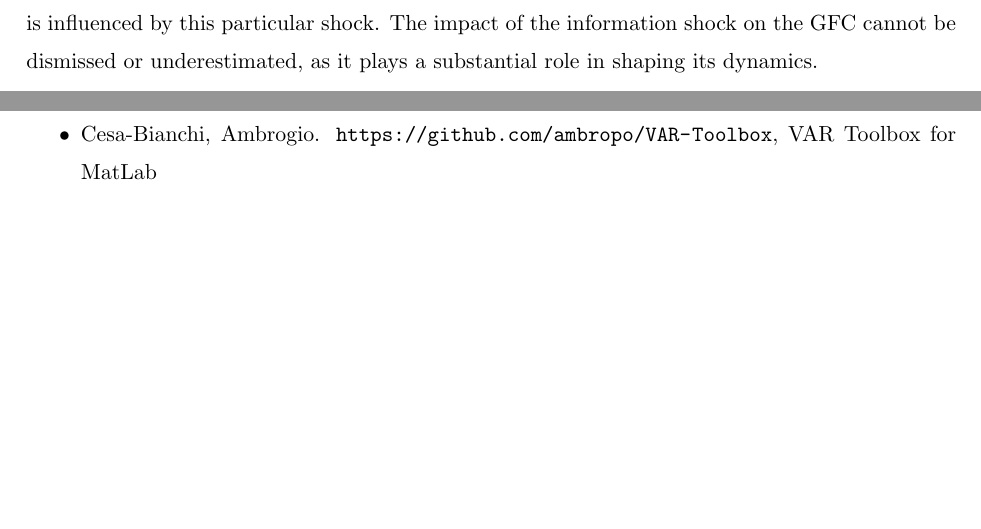
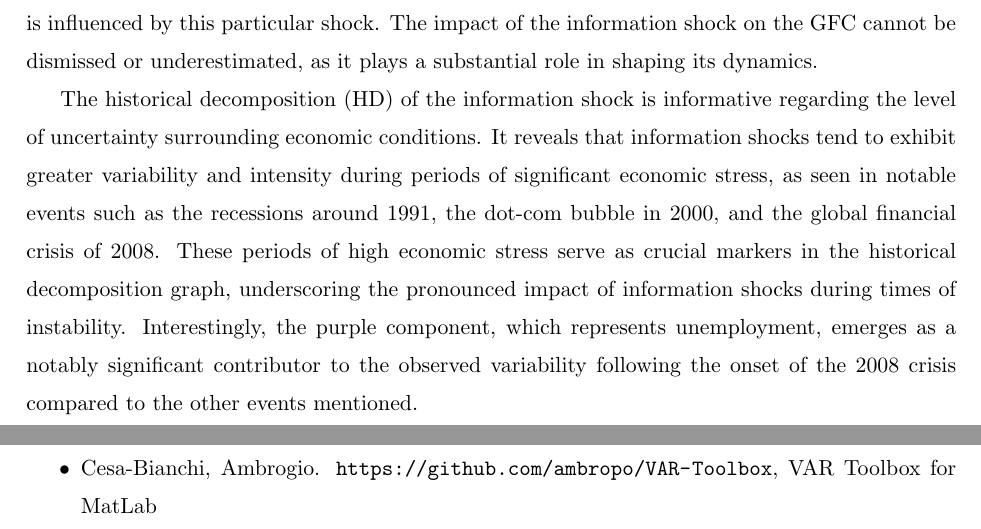
Before and after one commit to disj3ssica/AppMacro_Project_Efrem, a LaTeX document (JessicaCremonese_AM_Project.tex): two parts of pages 6 and 7 of 7, joined at a grey line, cut so that both start at the same text, the shorter picture padded with empty space. Compiled offline with pdfLaTeX.

Commit message:
INFO FFD4 comment

```diff
--- a/JessicaCremonese_AM_Project.tex
+++ b/JessicaCremonese_AM_Project.tex
@@ -168,10 +168,14 @@ FEVD is useful to understand how much a given variable contributes to the other
 The GFC is mostly affected by the policy rate and the unemployment rate.
 However, given that the information shock originates from the US and provides insights into the state of the US economy, it is crucial to acknowledge that a non-negligible portion of the GFC is influenced by this particular shock. The impact of the information shock on the GFC cannot be dismissed or underestimated, as it plays a substantial role in shaping its dynamics.
 
-% comment HD of the info shock (very noisy, is it to be expected?) and of the GFC (nei periodi di crisi l'info shock è più o meno capace di spiegare le fluttuazioni di GFC?)
+% comment HD of the info shock and of the GFC (nei periodi di crisi l'info shock è più o meno capace di spiegare le fluttuazioni di GFC?)
 
     % INFO SHOCK:
         % > very noisy but with spikes around high uncertainty periods (1991 recession?, dotcom bubble in 2000, 2008 crisis)
+The historical decomposition (HD) of the information shock is informative regarding the level of uncertainty surrounding economic conditions.
+It reveals that information shocks tend to exhibit greater variability and intensity during periods of significant economic stress, as seen in notable events such as the recessions around 1991, the dot-com bubble in 2000, and the global financial crisis of 2008. These periods of high economic stress serve as crucial markers in the historical decomposition graph, underscoring the pronounced impact of information shocks during times of instability.
+Interestingly, the purple component, which represents unemployment, emerges as a notably significant contributor to the observed variability following the onset of the 2008 crisis compared to the other events mentioned.
+
 
     % GFC:
         % > big nosedive in 2008 (expected)
```
Also changed, not shown: JessicaCremonese_AM_Project.pdf, 2 other files.
